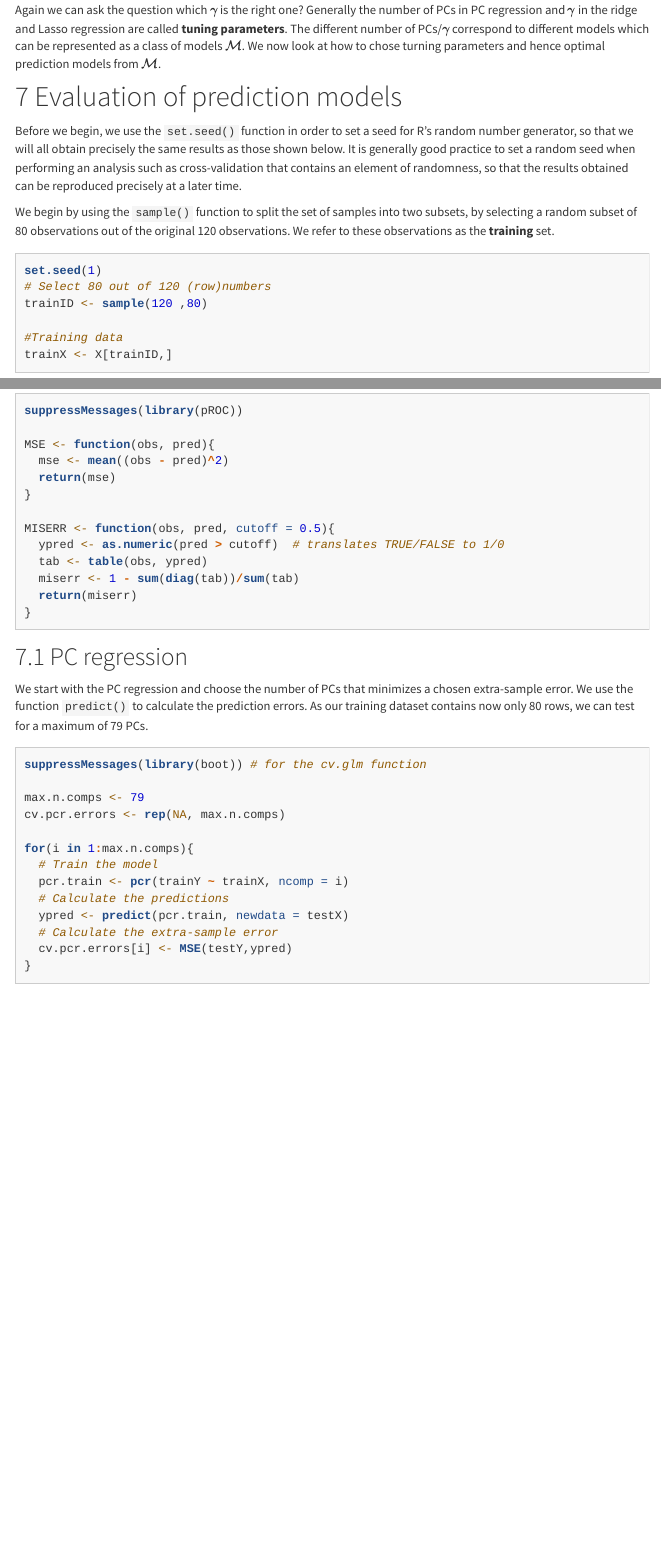
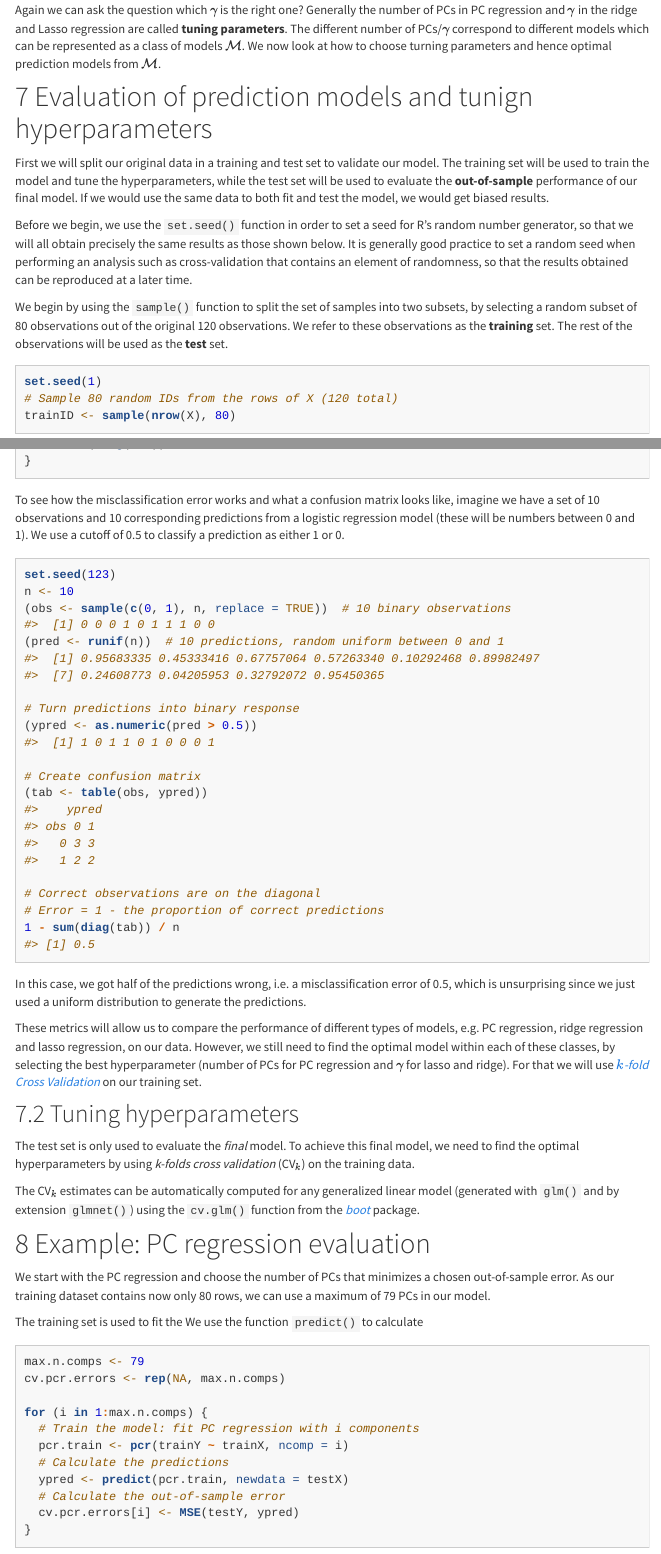
Before and after one commit to statOmics/HDA2020, an R Markdown document (Lab3-Penalized-Regression.Rmd): the page in a window 1100 px wide, from 9590 px down, and a second part further down, joined at a grey line. Rendered offline with R 4.5, knitr and Pandoc, with nearby package versions; folded parts are opened; some code elsewhere in the file could not run offline; menus at the side of the page are left out.

Commit message:
Update evaluation prediction models section
- Replace "extra-sample" with "out-of-sample"
- some more details
- make distinction between final evaluation and hyperparameter tuning clearer

````diff
--- a/Lab3-Penalized-Regression.Rmd
+++ b/Lab3-Penalized-Regression.Rmd
@@ -509,21 +509,27 @@ Again we can ask the question which $\gamma$ is the right one? Generally the
 number of PCs in PC regression and $\gamma$ in the ridge and Lasso
 regression are called __tuning parameters__. The different number of
 PCs/$\gamma$ correspond to different models which can be represented
-as a class of models $\mathcal{M}$. We now look at how to chose turning
+as a class of models $\mathcal{M}$. We now look at how to choose turning
 parameters and hence optimal prediction models from $\mathcal{M}$.
 
 
-# Evaluation of prediction models
+# Evaluation of prediction models and tunign hyperparameters
+
+First we will split our original data in a training and test set to validate our
+model. The training set will be used to train the model and tune the
+hyperparameters, while the test set will be used to evaluate the
+__out-of-sample__ performance of our final model. If we would use the same data
+to both fit and test the model, we would get biased results.
 
 Before we begin, we use the `set.seed()` function in order to set a seed
 for R’s random number generator, so that we will all obtain precisely
 the same results as those shown below. It is generally good practice to
 set a random seed when performing an analysis such as cross-validation
 that contains an element of randomness, so that the results obtained can
-be reproduced precisely at a later time.
+be reproduced at a later time.
 
-We begin by using the `sample()` function to split the set of samples
-into two subsets, by selecting a random subset of 80 observations out of
-the original 120 observations. We refer to these observations as the
-**training** set.
+We begin by using the `sample()` function to split the set of samples into two
+subsets, by selecting a random subset of 80 observations out of the original 120
+observations. We refer to these observations as the __training__ set. The rest
+of the observations will be used as the __test__ set.
 
@@ -531,6 +537,4 @@ the original 120 observations. We refer to these observations as the
 set.seed(1)
-# Select 80 out of 120 (row)numbers
-trainID <- sample(120 ,80)
+# Sample 80 random IDs from the rows of X (120 total)
+trainID <- sample(nrow(X), 80)
 
-#Training data
-trainX <- X[trainID,]
@@ -569,10 +579,6 @@ For the AUC function, we simply use the function `auc` of the `pROC` package.
-```{r functions to calculate MSE, AUC and misclassification}
-suppressMessages(library(pROC))
-
+```{r performance-metric-functions}
+# Mean Squared Error
 MSE <- function(obs, pred){
-  mse <- mean((obs - pred)^2)
-  return(mse)
+  mean((obs - pred)^2)
 }
 
-MISERR <- function(obs, pred, cutoff = 0.5){
-  ypred <- as.numeric(pred > cutoff)  # translates TRUE/FALSE to 1/0
@@ -579,3 +595,2 @@ MISERR <- function(obs, pred, cutoff = 0.5){
+  # Create confusion matrix
   tab <- table(obs, ypred)
-  miserr <- 1 - sum(diag(tab))/sum(tab)
-  return(miserr)
@@ -582,23 +601,69 @@ MISERR <- function(obs, pred, cutoff = 0.5){
 }
 ```
 
-## PC regression
+To see how the misclassification error works and what a confusion matrix looks
+like, imagine we have a set of 10 observations and 10 corresponding predictions
+from a logistic regression model (these will be numbers between 0 and 1).
+We use a cutoff of 0.5 to classify a prediction as either 1 or 0.
+
+```{r}
+set.seed(123)
+n <- 10
+(obs <- sample(c(0, 1), n, replace = TRUE))  # 10 binary observations
+(pred <- runif(n))  # 10 predictions, random uniform between 0 and 1
+
+# Turn predictions into binary response
+(ypred <- as.numeric(pred > 0.5))
+
+# Create confusion matrix
+(tab <- table(obs, ypred))
+
+# Correct observations are on the diagonal
+# Error = 1 - the proportion of correct predictions
+1 - sum(diag(tab)) / n
+```
+
+In this case, we got half of the predictions wrong, i.e. a misclassification
+error of 0.5, which is unsurprising since we just used a uniform distribution to
+generate the predictions.
+
+These metrics will allow us to compare the performance of different types of
+models, e.g. PC regression, ridge regression and lasso regression, on our data.
+However, we still need to find the optimal model within each of these classes,
+by selecting the best hyperparameter (number of PCs for PC regression and $\gamma$
+for lasso and ridge).
+For that we will use
+[*$k$-fold Cross Validation*](https://en.wikipedia.org/wiki/Cross-validation_(statistics))
+on our training set.
+
+
+## Tuning hyperparameters
+
+The test set is only used to evaluate the *final* model.
+To achieve this final model, we need to find the optimal hyperparameters by using
+*k-folds cross validation* (CV$_k$) on the training data.
+
+The CV$_k$ estimates can be automatically computed for any
+generalized linear model (generated with `glm()` and by extension `glmnet()`)
+using the `cv.glm()` function from the
+*[boot](https://CRAN.R-project.org/package=boot)* package.
+
+
+# Example: PC regression evaluation
 
 We start with the PC regression and choose the number of PCs that minimizes
-a chosen extra-sample error. We use the function `predict()` to calculate
-the prediction errors. As our training dataset contains now only
-80 rows, we can test for a maximum of 79 PCs.
+a chosen out-of-sample error.  As our training dataset contains now only
+80 rows, we can use a maximum of 79 PCs in our model.
+
+The training set is used to fit the
+We use the function `predict()` to calculate
 
 ```{r PC regression crossvalidation}
-suppressMessages(library(boot)) # for the cv.glm function
-
 max.n.comps <- 79
 cv.pcr.errors <- rep(NA, max.n.comps)
 
-for(i in 1:max.n.comps){
-  # Train the model
+for (i in 1:max.n.comps) {
+  # Train the model: fit PC regression with i components
   pcr.train <- pcr(trainY ~ trainX, ncomp = i)
   # Calculate the predictions
   ypred <- predict(pcr.train, newdata = testX)
-  # Calculate the extra-sample error
-  cv.pcr.errors[i] <- MSE(testY,ypred)
@@ -605,5 +671,5 @@ for(i in 1:max.n.comps){
+  cv.pcr.errors[i] <- MSE(testY, ypred)
 }
-
 ```
 
 Now we have a vector `cv.pcr.errors` that contains the MSE for every
````
Also changed, not shown: Lab3-Penalized-Regression.Rmd (65 more changed lines).
